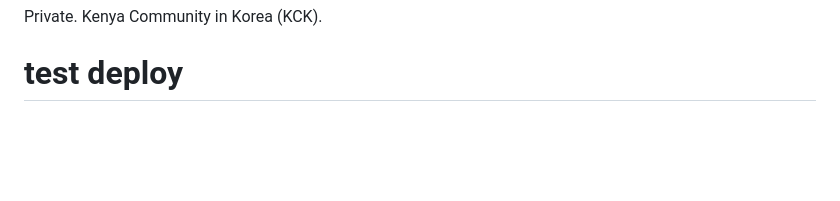
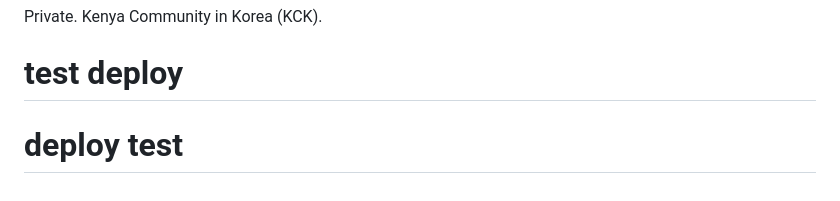
Before and after one commit to birir1/rpeet, a Markdown page: backend/README.md, the part around the change. Drawn GitHub-style; blank space fills up the shorter version.

Commit message:
Test auto-deploy trigger

```diff
--- a/backend/README.md
+++ b/backend/README.md
@@ -456,3 +456,4 @@ See `deploy/.env.example` for the complete list. Key variables:
 
 Private. Kenya Community in Korea (KCK).
 # test deploy
+# deploy test
```
